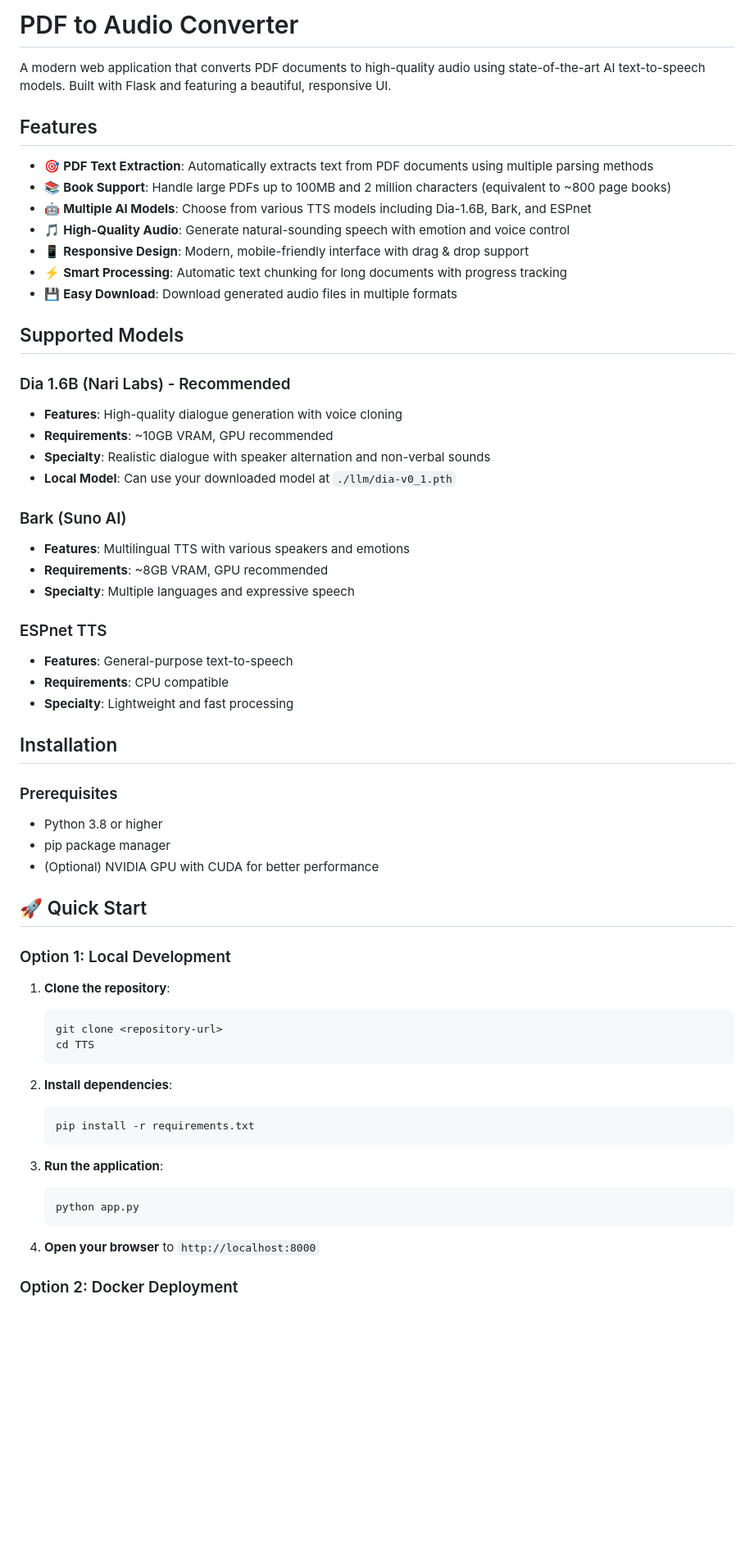
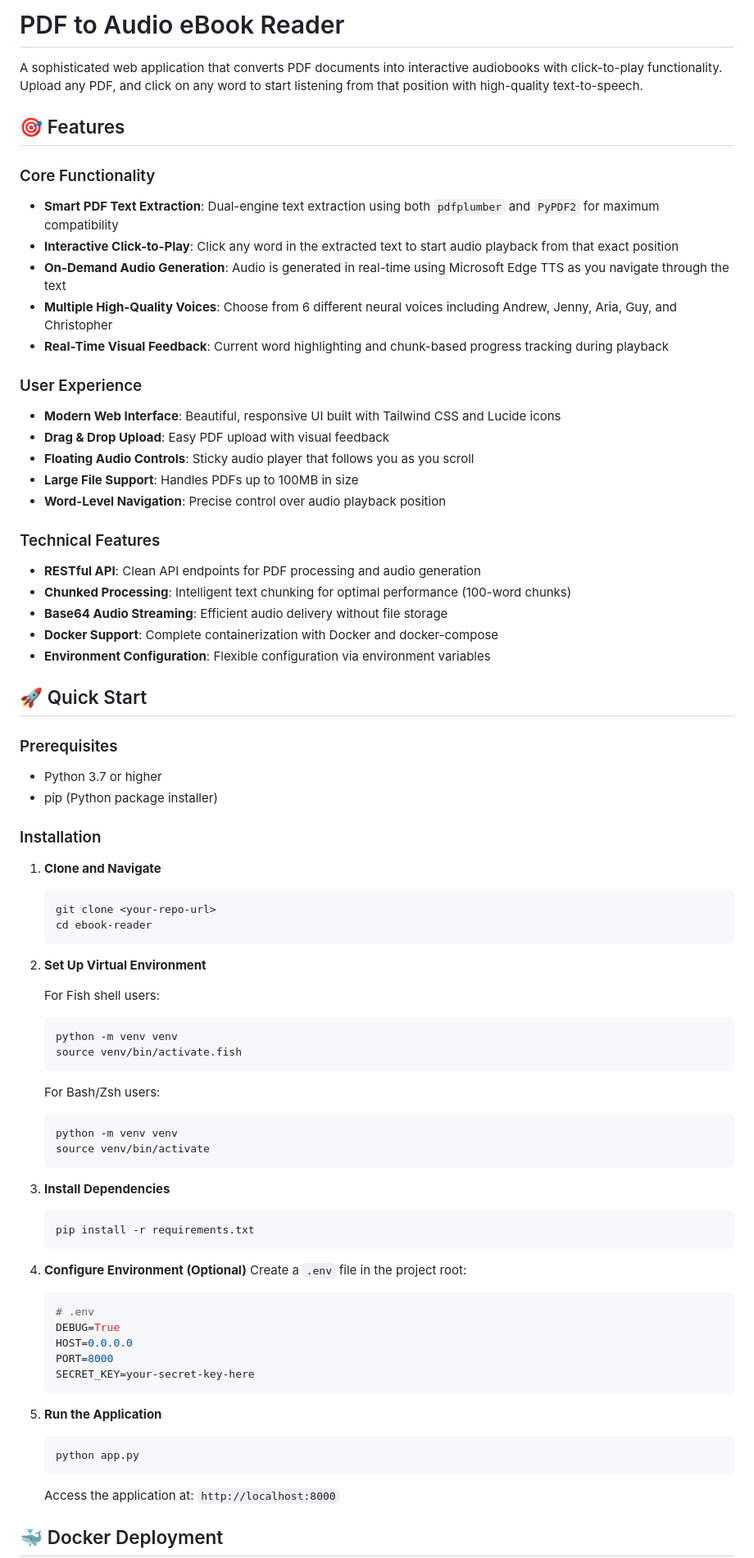
Before and after one commit to aakashthakkar/ebook-reader, a Markdown page: README.md, the part around the change printed below. Shown: that part at 82% size. Rendered like a GitHub page; blank space fills up the shorter version.

````diff
--- a/README.md
+++ b/README.md
@@ -1,63 +1,79 @@
-# PDF to Audio Converter
+# PDF to Audio eBook Reader
 
-A modern web application that converts PDF documents to high-quality audio using state-of-the-art AI text-to-speech models. Built with Flask and featuring a beautiful, responsive UI.
+A sophisticated web application that converts PDF documents into interactive audiobooks with click-to-play functionality. Upload any PDF, and click on any word to start listening from that position with high-quality text-to-speech.
 
-## Features
+## 🎯 Features
 
-- 🎯 **PDF Text Extraction**: Automatically extracts text from PDF documents using multiple parsing methods
-- 📚 **Book Support**: Handle large PDFs up to 100MB and 2 million characters (equivalent to ~800 page books)
-- 🤖 **Multiple AI Models**: Choose from various TTS models including Dia-1.6B, Bark, and ESPnet
-- 🎵 **High-Quality Audio**: Generate natural-sounding speech with emotion and voice control
-- 📱 **Responsive Design**: Modern, mobile-friendly interface with drag & drop support
-- ⚡ **Smart Processing**: Automatic text chunking for long documents with progress tracking
-- 💾 **Easy Download**: Download generated audio files in multiple formats
+### Core Functionality
+- **Smart PDF Text Extraction**: Dual-engine text extraction using both `pdfplumber` and `PyPDF2` for maximum compatibility
+- **Interactive Click-to-Play**: Click any word in the extracted text to start audio playback from that exact position
+- **On-Demand Audio Generation**: Audio is generated in real-time using Microsoft Edge TTS as you navigate through the text
+- **Multiple High-Quality Voices**: Choose from 6 different neural voices including Andrew, Jenny, Aria, Guy, and Christopher
+- **Real-Time Visual Feedback**: Current word highlighting and chunk-based progress tracking during playback
 
-## Supported Models
+### User Experience
+- **Modern Web Interface**: Beautiful, responsive UI built with Tailwind CSS and Lucide icons
+- **Drag & Drop Upload**: Easy PDF upload with visual feedback
+- **Floating Audio Controls**: Sticky audio player that follows you as you scroll
+- **Large File Support**: Handles PDFs up to 100MB in size
+- **Word-Level Navigation**: Precise control over audio playback position
 
-### Dia 1.6B (Nari Labs) - Recommended
-- **Features**: High-quality dialogue generation with voice cloning
-- **Requirements**: ~10GB VRAM, GPU recommended
-- **Specialty**: Realistic dialogue with speaker alternation and non-verbal sounds
-- **Local Model**: Can use your downloaded model at `./llm/dia-v0_1.pth`
-
-### Bark (Suno AI)
-- **Features**: Multilingual TTS with various speakers and emotions
-- **Requirements**: ~8GB VRAM, GPU recommended
-- **Specialty**: Multiple languages and expressive speech
-
-### ESPnet TTS
-- **Features**: General-purpose text-to-speech
-- **Requirements**: CPU compatible
-- **Specialty**: Lightweight and fast processing
-
-## Installation
-
-### Prerequisites
-- Python 3.8 or higher
-- pip package manager
-- (Optional) NVIDIA GPU with CUDA for better performance
+### Technical Features
+- **RESTful API**: Clean API endpoints for PDF processing and audio generation
+- **Chunked Processing**: Intelligent text chunking for optimal performance (100-word chunks)
+- **Base64 Audio Streaming**: Efficient audio delivery without file storage
+- **Docker Support**: Complete containerization with Docker and docker-compose
+- **Environment Configuration**: Flexible configuration via environment variables
 
 ## 🚀 Quick Start
 
-### Option 1: Local Development
+### Prerequisites
+- Python 3.7 or higher
+- pip (Python package installer)
 
-1. **Clone the repository**:
+### Installation
+
+1. **Clone and Navigate**
    ```bash
-   git clone <repository-url>
-   cd TTS
+   git clone <your-repo-url>
+   cd ebook-reader
    ```
 
-2. **Install dependencies**:
+2. **Set Up Virtual Environment**
+
+   For Fish shell users:
+   ```fish
+   python -m venv venv
+   source venv/bin/activate.fish
+   ```
+
+   For Bash/Zsh users:
+   ```bash
+   python -m venv venv
+   source venv/bin/activate
+   ```
+
+3. **Install Dependencies**
    ```bash
    pip install -r requirements.txt
    ```
 
-3. **Run the application**:
+4. **Configure Environment (Optional)**
+   Create a `.env` file in the project root:
+   ```bash
+   # .env
+   DEBUG=True
+   HOST=0.0.0.0
+   PORT=8000
+   SECRET_KEY=your-secret-key-here
+   ```
+
+5. **Run the Application**
    ```bash
    python app.py
    ```
 
-4. **Open your browser** to `http://localhost:8000`
+   Access the application at: `http://localhost:8000`
 
-### Option 2: Docker Deployment
+## 🐳 Docker Deployment
 
````
Also changed, not shown: other parts of README.md (+122 -167 lines).
